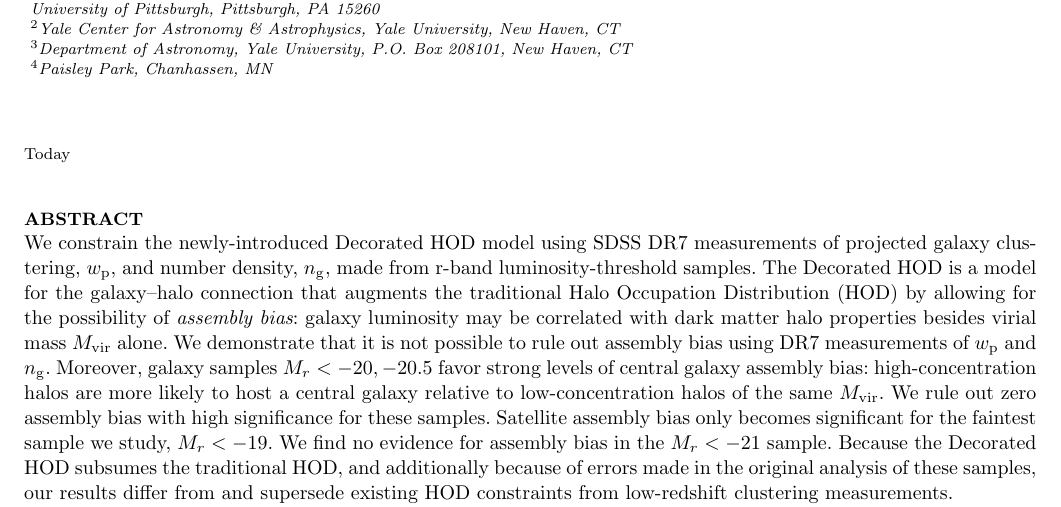
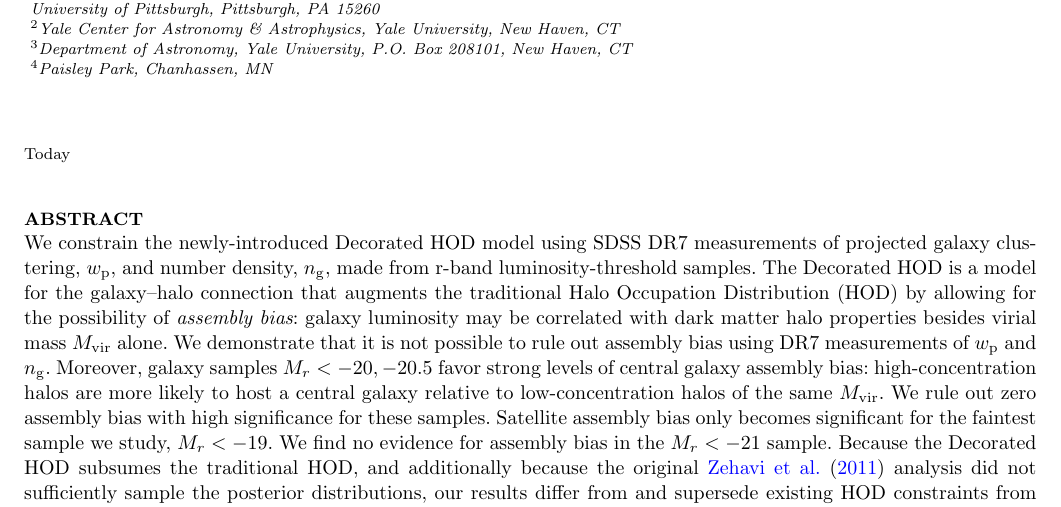
Before and after one commit to andrew-zentner/abmcmc, a LaTeX paper (ms.tex): part of page 1 of 12, cut so that both start at the same text. Compiled offline with pdfLaTeX; an older LaTeX class or package is replaced by its successor; a missing bibliography style is replaced by a similar one.

Commit message:
Minor changes to wording in sections 1 and 2.

```diff
--- a/ms.tex
+++ b/ms.tex
@@ -117,9 +117,9 @@ $^4$Paisley Park, Chanhassen, MN\\
   samples. Satellite assembly bias only becomes significant for the
   faintest sample we study, $\magr<-19.$ We find no evidence for
   assembly bias in the $\magr<-21$ sample. Because the Decorated HOD
-  subsumes the traditional HOD, and additionally because of errors
-  made in the original analysis of these samples, our results differ
-  from and supersede existing HOD constraints from low-redshift
+  subsumes the traditional HOD, and additionally because the original
+  \citet{zehavi_etal11} analysis did not sufficiently sample the posterior distributions,
+ our results differ from and supersede existing HOD constraints from low-redshift
   clustering measurements.
 \end{abstract}
 
```
Also changed, not shown: ms.tex (8 more changed lines).
